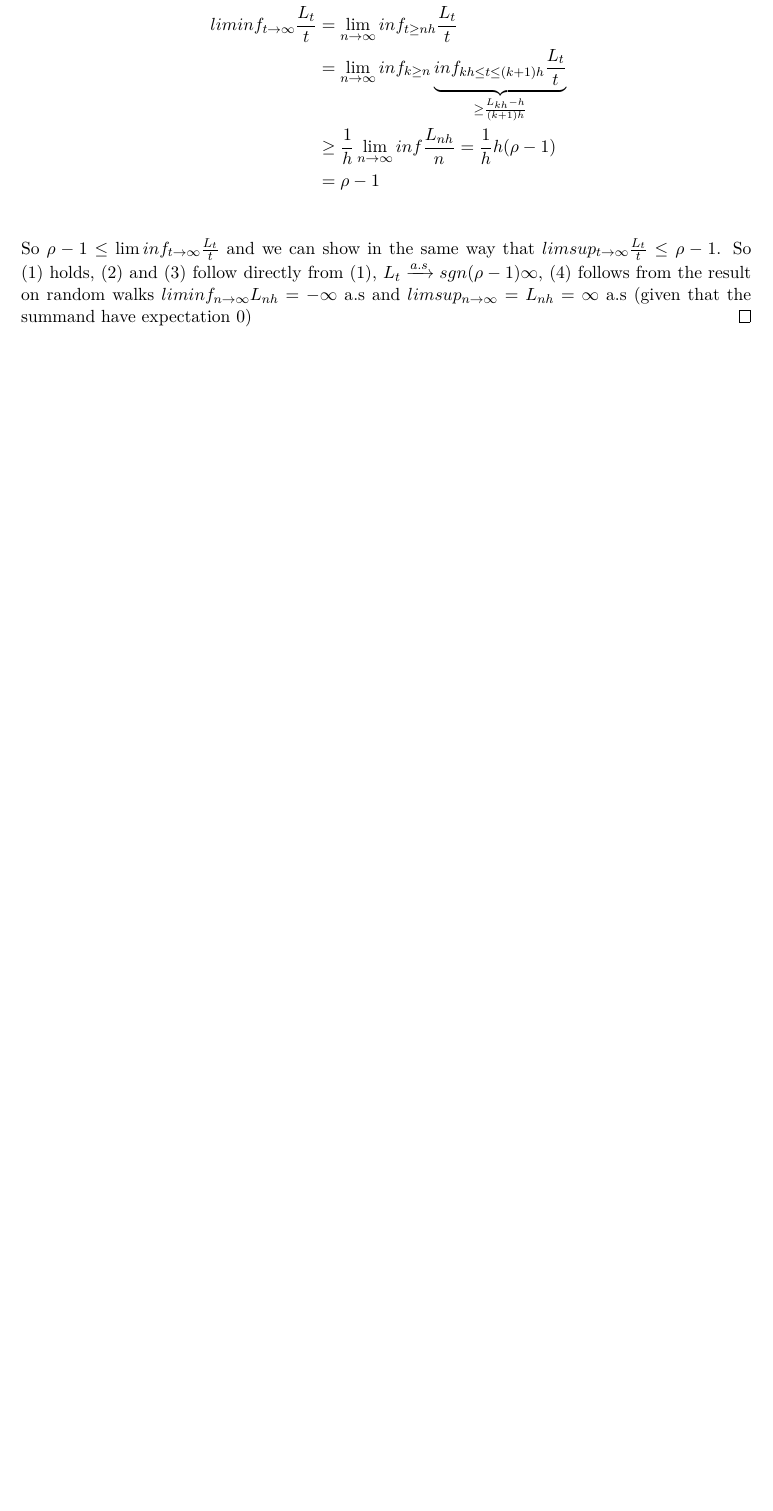
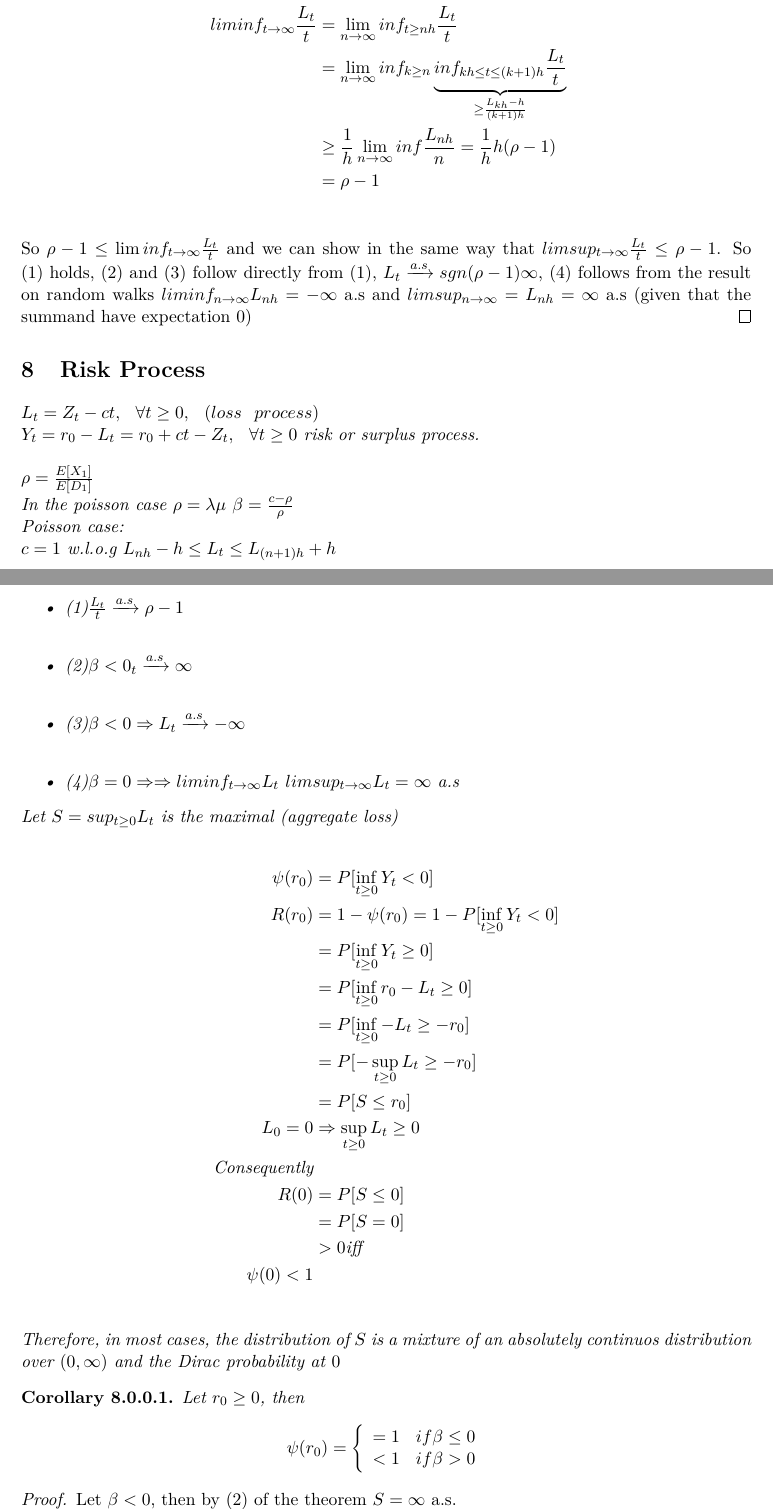
Before and after one commit to duhi23/Apuntes, a LaTeX document (MatematicaNoVida.tex): part of page 21 of 21 before the commit and two parts of pages 21 and 22 of 23 after it, the two joined at a grey line, cut so that both start at the same text, the shorter picture padded with empty space. The pictures show the PDF file MatematicaNoVida.pdf that the author committed with the source.

Commit message:
04052017

```diff
--- a/MatematicaNoVida.tex
+++ b/MatematicaNoVida.tex
@@ -914,6 +914,25 @@ So $\rho-1\leq \lim inf_{t\rightarrow\infty}\frac{L_t}{t}$ and we can show in th
 
  \end{section}
 
+%04/05/2017
+\section{Risk Process}
+$L_t=Z_t-ct,\ \ \forall t \geq 0,\ \ (loss \ \ process)$\\
+$Y_t=r_0-L_t=r_0+ct-Z_t,\ \ \forall t\geq 0$
+ risk or surplus process.\\
 
+ $\rho=\frac{E[X_1]}{E[D_1]}$\\
+ In the poisson case $\rho=\lambda\mu$ $\beta=\frac{c-\rho}{\rho}$\\
+ Poisson case:\\
+ $c=1$ w.l.o.g $L_{nh}-h\leq L_t\leq L_{(n+1)h}+h$
+ \begin{itemize}
+ \item (1)$\frac{L_t}{t}\xrightarrow{a.s}\rho-1$\\
+ \item (2)$\beta<0\RightarrowL_t\xrightarrow{a.s}\infty$\\
+ \item (3)$\beta<0\Rightarrow L_t \xrightarrow{a.s}-\infty$\\
+ \item (4)$\beta=0\Rightarrow \Rightarrow liminf_{t\rightarrow\infty} L_t$ $limsup_{t\rightarrow\infty}L_t=\infty$ a.s
+ \end{itemize}
 
-\end{document}
+ Let $S=sup_{t\geq 0} L_t$ is the maximal (aggregate loss) \\
+ \begin{align*}
+ \psi(r_0)&=P[\inf_{t\geq 0} Y_t< 0]\\
+  R(r_0)&=1-\psi(r_0)=1-P[\inf_{t\geq 0} Y_t<0]\\
+ &=P[\inf_{t\geq0} Y_t\geq 0]\\
@@ -919,0 +946,15 @@ So $\rho-1\leq \lim inf_{t\rightarrow\infty}\frac{L_t}{t}$ and we can show in th
+&=P[S=0]\\
+&>0 \text{iff}\\
+\psi(0)<1\\
+\end{align*}
+Therefore, in most cases, the distribution of $S$ is a mixture of an absolutely continuos distribution over $(0,\infty)$ and the Dirac probability at $0$
+%Plot%
+\begin{coro}
+Let $r_0\geq 0$, then $$\psi(r_0)=\left\{\begin{array}{ll}
+=1& if \beta\leq 0\\
+<1&if \beta>0\\
+\end{array}
+$$
+\end{coro}
+ \begin{proof}
+ Let $\beta<0$, then by $(2)$ of the theorem $S=\infty$ a.s.\\
@@ -919,0 +968,15 @@ So $\rho-1\leq \lim inf_{t\rightarrow\infty}\frac{L_t}{t}$ and we can show in th
+ \end{proof}
+
+ \begin{thm} As $t\rightarrow\infty$
+ $$U_t=t^{-\frac{1}{2}}\{L_t-t(\rho-1)\}\xrightarrow{d}\mathcal{N}(0,\lambda\mu_2),$$ where $\mu_2=E[X_1^2],$ assumed finite.
+ \end{thm}
+ \begin{proof}
+ $\{L_t\}_{t\geq 0}$ is a Lévy process $\Rightarrow \{L_{nh}_{n\geq 0}\}$ for any $h>0,$ is a random walk.
+ \begin{align*}
+ E[L_h]&=E[Z_h]-1=\lambda\mu h-1.h\\
+&=h(\rho-1)\\
+Var(L_h)&=Var(Z_h)=h\lambda\mu_2\\
+ \end{align*}
+ Thus, from the Central Limit theorem $$U_{nh}=\frac{L_{nh}-nh(\rho-1)}{\sqrt{nh\lambda\mu_2}}\xrightarrow{d}\mathcal{N}(0,1)$$ Thus the theoremholds for $t\in\{nh\}_{n\geq 0}$. Let $t_n\in[nh,(n+1)h],$ then from the Lemma $R_n=t_n^{-\frac{1}{2}}\{L_{nh}-h-t_n(\rho-1)\}\leq U_{t_n}$ and $S_n=t_n^{-\frac{1}{2}}\{(L_{(n+1)h}+h)-t_n(\rho-1)\}\leq U_{t_n}$
+ \end{proof}
+ \end{document}
```
Also changed, not shown: MatematicaNoVida-concordance.tex (+1 -1 lines), MatematicaNoVida.pdf, figure/06/4-1.pdf, figure/33-1.pdf, figure/plot1-1.pdf, figure/unnamed-chunk-1-1.pdf, figure/unnamed-chunk-2-1.pdf, MatematicaNoVida.tex (14 more changed lines), 4 other files.
